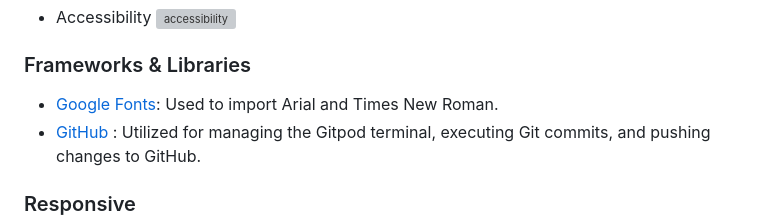
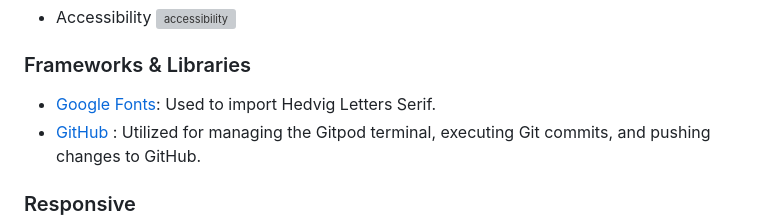
Before and after one commit to fh255/cricket-quiz, a Markdown page: README.md, the part around the change. Drawn GitHub-style; grey boxes are pictures that could not be loaded.

```diff
--- a/README.md
+++ b/README.md
@@ -85,7 +85,7 @@ This interactive online Cricket Quiz prompts users to set a username before divi
   <img width="1124" alt="accessibility" src="https://github.com/fh255/cricket-quiz/assets/34744096/6a96ef85-270a-4a07-8792-5d0ba57a3d2a">
 
 ### Frameworks & Libraries
-- [Google Fonts](https://fonts.google.com/): Used to import Arial and Times New Roman.
+- [Google Fonts](https://fonts.google.com/): Used to import Hedvig Letters Serif.
 - [GitHub](https://github.com/dashboard) : Utilized for managing the Gitpod terminal, executing Git commits, and pushing changes to GitHub.
 
 ### Responsive
```
